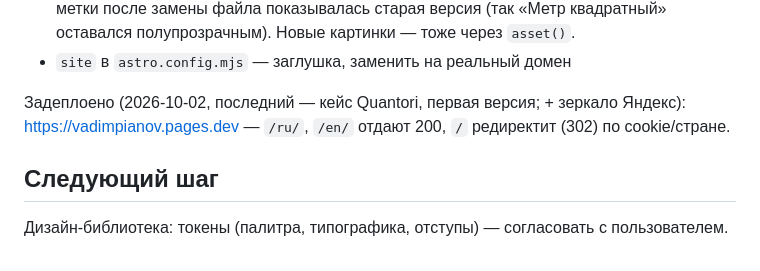
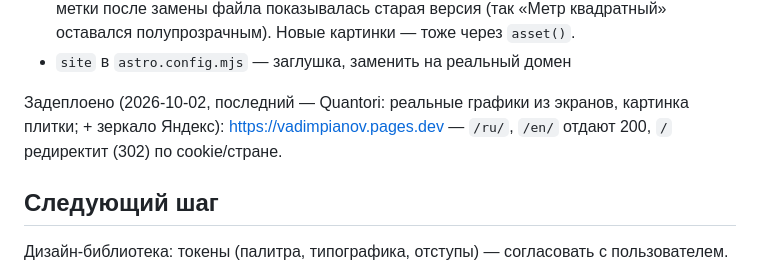
Before and after one commit to vadimpianov/portfolio, a Markdown page: CLAUDE.md, the part around the change. GitHub-like rendering.

Commit message:
CLAUDE.md: деплой Quantori с реальными графиками
Co-Authored-By: Claude Opus 5.5 <noreply@anthropic.com>
Claude-Session: https://claude.ai/code/session_01DzwkKU7ghLdatqJxsHswd1

```diff
--- a/CLAUDE.md
+++ b/CLAUDE.md
@@ -202,7 +202,7 @@ pnpm deploy:yandex
 - **Картинки — с меткой версии** `?v=<md5 содержимого>` (`asset()` из `src/utils/asset.ts`: плитки, обложка и картинки кейса): зеркало Яндекса кэширует картинки на сутки, без метки после замены файла показывалась старая версия (так «Метр квадратный» оставался полупрозрачным). Новые картинки — тоже через `asset()`.
 - `site` в `astro.config.mjs` — заглушка, заменить на реальный домен
 
-Задеплоено (2026-10-02, последний — кейс Quantori, первая версия; + зеркало Яндекс): https://vadimpianov.pages.dev — `/ru/`, `/en/` отдают 200, `/` редиректит (302) по cookie/стране.
+Задеплоено (2026-10-02, последний — Quantori: реальные графики из экранов, картинка плитки; + зеркало Яндекс): https://vadimpianov.pages.dev — `/ru/`, `/en/` отдают 200, `/` редиректит (302) по cookie/стране.
 
 ## Следующий шаг
 
```
